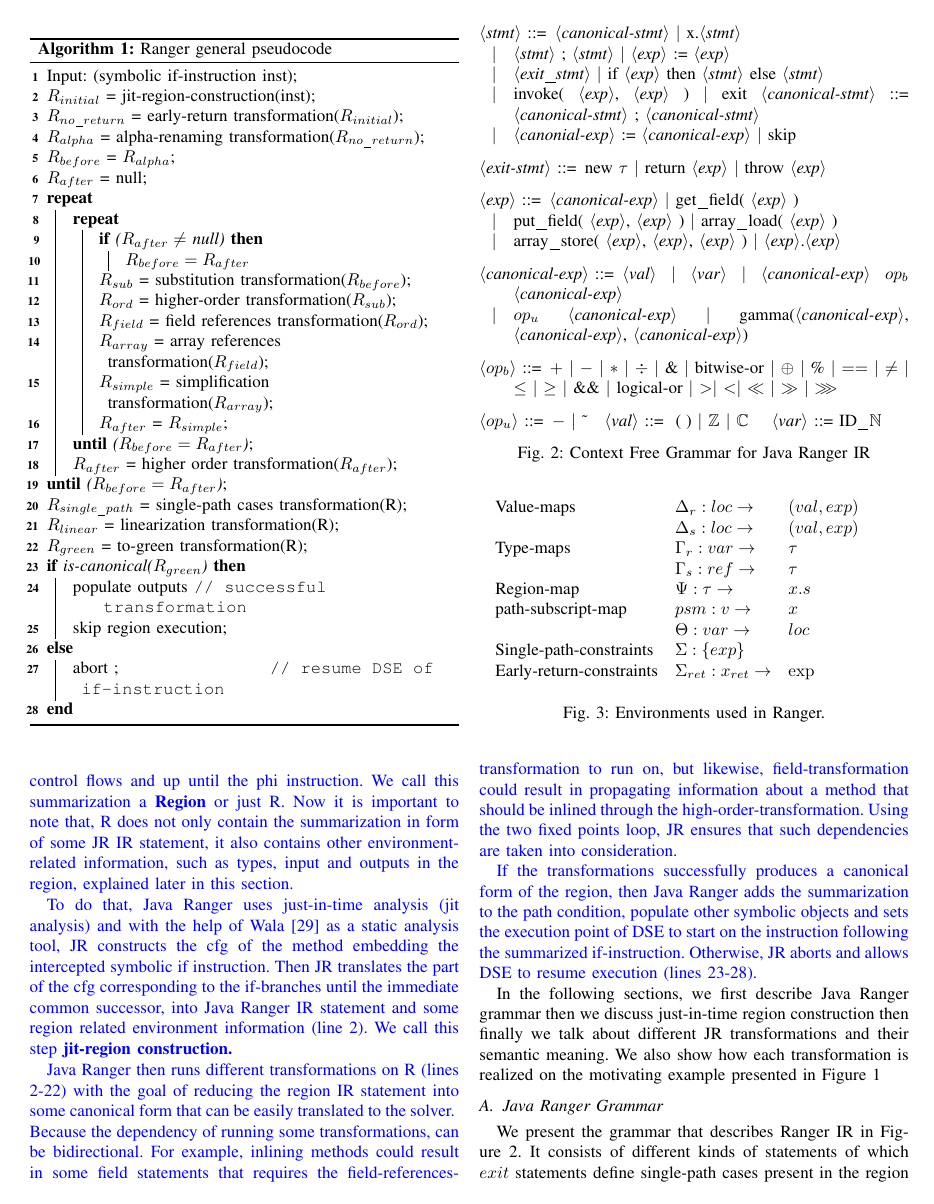
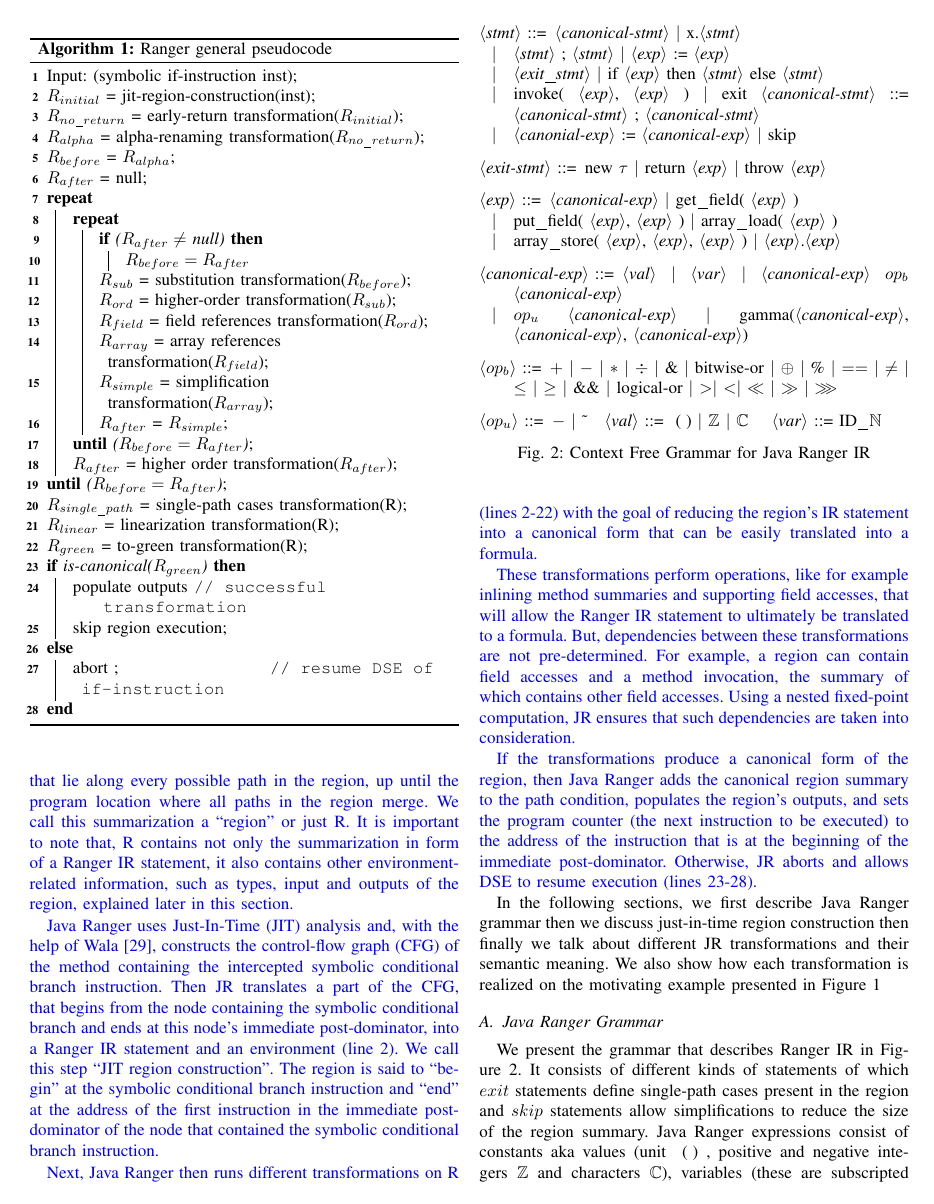
Before and after one commit to sohah/ISSTA-Veritesting, a LaTeX paper (main.tex, which reads technique.tex): page 4 of 14. Compiled offline with pdfLaTeX; a missing font is replaced by an installed copy or a similar font; a LaTeX package or settings file that is missing is left out.

Commit message:
Editing the first subsection in Technique section

```diff
--- a/technique.tex
+++ b/technique.tex
@@ -37,15 +37,47 @@
 \label{fig:algorithm}
 \end{algorithm}
 
-\newtext{Algorithm~\ref{fig:algorithm} describes how \tool\ works. The main idea is that \toolshort\  intercepts symbolic if-instructions and tries to capture the
-summary of instructions that lie along its internal control flows and up until the phi instruction. We call this summarization a {\bf Region} or just \region. Now it is important to note that, \region\ does not only contain the summarization in form of some \toolshort\ IR statement, it also contains other environment-related information, such as types, input and outputs in the region, explained later in this section.}
+\newtext{Algorithm~\ref{fig:algorithm} describes how \tool\ works.
+%
+The main idea is that \toolshort\ intercepts
+conditional branch instructions with symbolic operands and attempts to summarize instructions that lie along
+every possible path in the region, up until the program location where all paths in the region merge.
+%
+We call this summarization a ``region'' or just \region.
+%
+It is important to note that, \region\ contains not only the summarization in form of a Ranger IR
+statement, it also contains other environment-related information, such as types, input and outputs of the region,
+explained later in this section.}
 
-\newtext{To do that, \tool\ uses just-in-time analysis (jit analysis) and with the help of Wala~\cite{Wala} as a static analysis tool, \toolshort\ constructs the cfg of the method embedding the intercepted symbolic if instruction. Then \toolshort\ translates the part of the cfg corresponding to the if-branches until the immediate common successor, into \tool\  IR statement and some region related environment information (line 2). We call this step \bf{jit-region construction}.}
+\newtext{\tool\ uses Just-In-Time~(JIT) analysis and, with the help of Wala~\cite{Wala},
+constructs the control-flow graph~(CFG) of the method containing the intercepted symbolic conditional branch instruction.
+%
+Then \toolshort\ translates a part of the CFG, that begins from the node containing the symbolic conditional branch
+and ends at this node\rq s immediate post-dominator,
+into a Ranger IR statement and an environment (line 2). We call this step ``JIT region construction''.}
+%
+\newtext{The region is said to ``begin'' at the symbolic conditional branch instruction and ``end'' at the address of the first
+instruction in the immediate post-dominator of the node that contained the symbolic conditional branch instruction.}
 
-\newtext{\tool\ then runs different transformations on \region\ (lines 2-22) with the goal of reducing the region IR statement into some canonical form that can be easily translated to the solver. }
-\newtext{Because the dependency of running some transformations, can be bidirectional. For example, inlining methods could result in some field statements that requires the field-references-transformation to run on, but likewise, field-transformation could result in propagating information about a method that should be inlined through the high-order-transformation. Using the two fixed points loop, \toolshort\ ensures that such dependencies are taken into consideration.}
+\newtext{Next, \tool\ then runs different transformations on \region\ (lines 2-22) with the goal of reducing the region\rq s
+IR statement into a canonical form that can be easily translated into a formula. }
 
-\newtext{If the transformations successfully produces a canonical form of the region, then \tool\ adds the summarization to the path condition, populate other symbolic objects and sets the execution point of DSE to start on the instruction following the summarized if-instruction. Otherwise, \toolshort\ aborts and allows DSE to resume execution (lines 23-28).}
+\newtext{These transformations perform operations, like for example inlining method summaries and supporting field
+accesses, that will allow the Ranger IR statement to ultimately be translated to a formula.}
+%
+\newtext{But, dependencies between these transformations are not pre-determined.
+%
+For example, a region can contain field accesses and a method invocation, the summary of which contains other field
+accesses.
+%
+Using a nested fixed-point computation, \toolshort\ ensures that such dependencies are taken into
+consideration.}
+
+\newtext{If the transformations produce a canonical form of the region, then \tool\ adds the canonical region summary
+to the path condition, populates the region\rq s outputs, and sets the program counter~(the next instruction to be
+executed) to the address of the instruction that is at the beginning of the immediate post-dominator.
+%
+Otherwise, \toolshort\ aborts and allows DSE to resume execution (lines 23-28).}
 %
 %%
 %To add path merging to SPF, we pre-compute static summaries of multi-path code regions and use them to also precompute summaries of methods.
```
Also changed, not shown: main.pdf.
